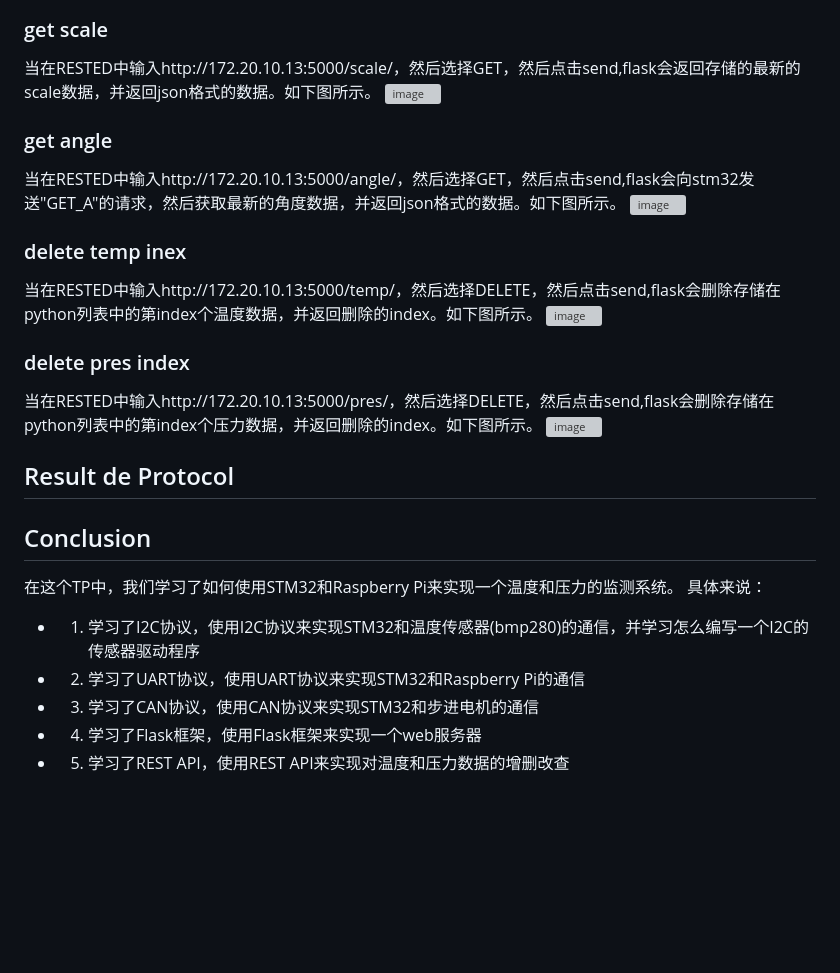
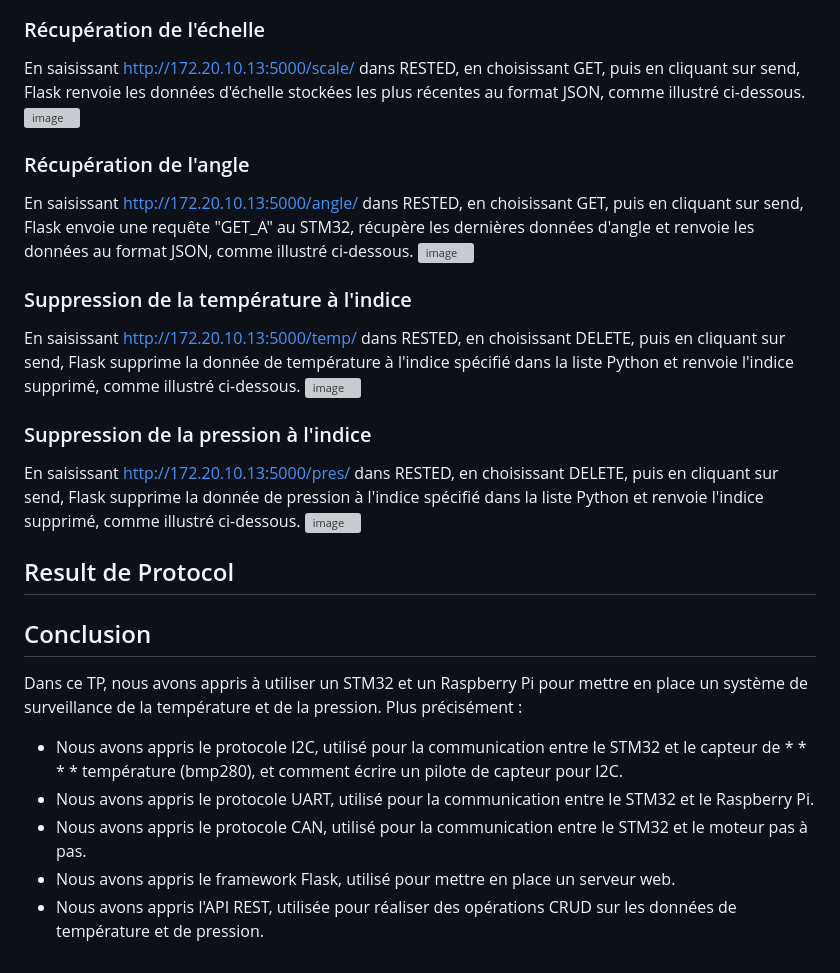
Before and after one commit to JiangboWANGfr/2324_ESE3727_JiangboWANG_KaixuanJIANG, a Markdown page: README.md, the part around the change printed below. Rendered like a GitHub page; blank space fills up the shorter version; grey boxes are pictures that could not be loaded.

```diff
--- a/README.md
+++ b/README.md
@@ -44,24 +64,34 @@ Raspberry与STM32之间的通信协议如下：
 ![image](https://github.com/JiangboWANGfr/2324_ESE3727_JiangboWANG_KaixuanJIANG/blob/main/pictureforReadme/webflask/setScale.png)
-### get scale
-当在RESTED中输入http://172.20.10.13:5000/scale/，然后选择GET，然后点击send,flask会返回存储的最新的scale数据，并返回json格式的数据。如下图所示。
+
+### Récupération de l'échelle
+
+En saisissant http://172.20.10.13:5000/scale/ dans RESTED, en choisissant GET, puis en cliquant sur send, Flask renvoie les données d'échelle stockées les plus récentes au format JSON, comme illustré ci-dessous.
 ![image](https://github.com/JiangboWANGfr/2324_ESE3727_JiangboWANG_KaixuanJIANG/blob/main/pictureforReadme/webflask/getScale.png)
-### get angle
-当在RESTED中输入http://172.20.10.13:5000/angle/，然后选择GET，然后点击send,flask会向stm32发送"GET_A"的请求，然后获取最新的角度数据，并返回json格式的数据。如下图所示。
+
+### Récupération de l'angle
+
+En saisissant http://172.20.10.13:5000/angle/ dans RESTED, en choisissant GET, puis en cliquant sur send, Flask envoie une requête "GET_A" au STM32, récupère les dernières données d'angle et renvoie les données au format JSON, comme illustré ci-dessous.
 ![image](https://github.com/JiangboWANGfr/2324_ESE3727_JiangboWANG_KaixuanJIANG/blob/main/pictureforReadme/webflask/getAngle.png)
-### delete  temp inex
-当在RESTED中输入http://172.20.10.13:5000/temp/<index>，然后选择DELETE，然后点击send,flask会删除存储在python列表中的第index个温度数据，并返回删除的index。如下图所示。
+
+### Suppression de la température à l'indice
+
+En saisissant http://172.20.10.13:5000/temp/<index> dans RESTED, en choisissant DELETE, puis en cliquant sur send, Flask supprime la donnée de température à l'indice spécifié dans la liste Python et renvoie l'indice supprimé, comme illustré ci-dessous.
 ![image](https://github.com/JiangboWANGfr/2324_ESE3727_JiangboWANG_KaixuanJIANG/blob/main/pictureforReadme/webflask/deleteTempIndex.png)
-### delete  pres index
-当在RESTED中输入http://172.20.10.13:5000/pres/<index>，然后选择DELETE，然后点击send,flask会删除存储在python列表中的第index个压力数据，并返回删除的index。如下图所示。
+
+### Suppression de la pression à l'indice
+
+En saisissant http://172.20.10.13:5000/pres/<index> dans RESTED, en choisissant DELETE, puis en cliquant sur send, Flask supprime la donnée de pression à l'indice spécifié dans la liste Python et renvoie l'indice supprimé, comme illustré ci-dessous.
 ![image](https://github.com/JiangboWANGfr/2324_ESE3727_JiangboWANG_KaixuanJIANG/blob/main/pictureforReadme/webflask/deletePresIndex.png)
 
 ## Result de Protocol
 
 ## Conclusion
-在这个TP中，我们学习了如何使用STM32和Raspberry Pi来实现一个温度和压力的监测系统。
-具体来说：
-* 1. 学习了I2C协议，使用I2C协议来实现STM32和温度传感器(bmp280)的通信，并学习怎么编写一个I2C的传感器驱动程序
-* 2. 学习了UART协议，使用UART协议来实现STM32和Raspberry Pi的通信
-* 3. 学习了CAN协议，使用CAN协议来实现STM32和步进电机的通信
-* 4. 学习了Flask框架，使用Flask框架来实现一个web服务器
-* 5. 学习了REST API，使用REST API来实现对温度和压力数据的增删改查
+
+Dans ce TP, nous avons appris à utiliser un STM32 et un Raspberry Pi pour mettre en place un système de surveillance de la température et de la pression.
+Plus précisément :
+
+- Nous avons appris le protocole I2C, utilisé pour la communication entre le STM32 et le capteur de \* \* \* \* température (bmp280), et comment écrire un pilote de capteur pour I2C.
+- Nous avons appris le protocole UART, utilisé pour la communication entre le STM32 et le Raspberry Pi.
+- Nous avons appris le protocole CAN, utilisé pour la communication entre le STM32 et le moteur pas à pas.
+- Nous avons appris le framework Flask, utilisé pour mettre en place un serveur web.
+- Nous avons appris l'API REST, utilisée pour réaliser des opérations CRUD sur les données de température et de pression.
```
Also changed, not shown: other parts of README.md (+46 -26 lines).
